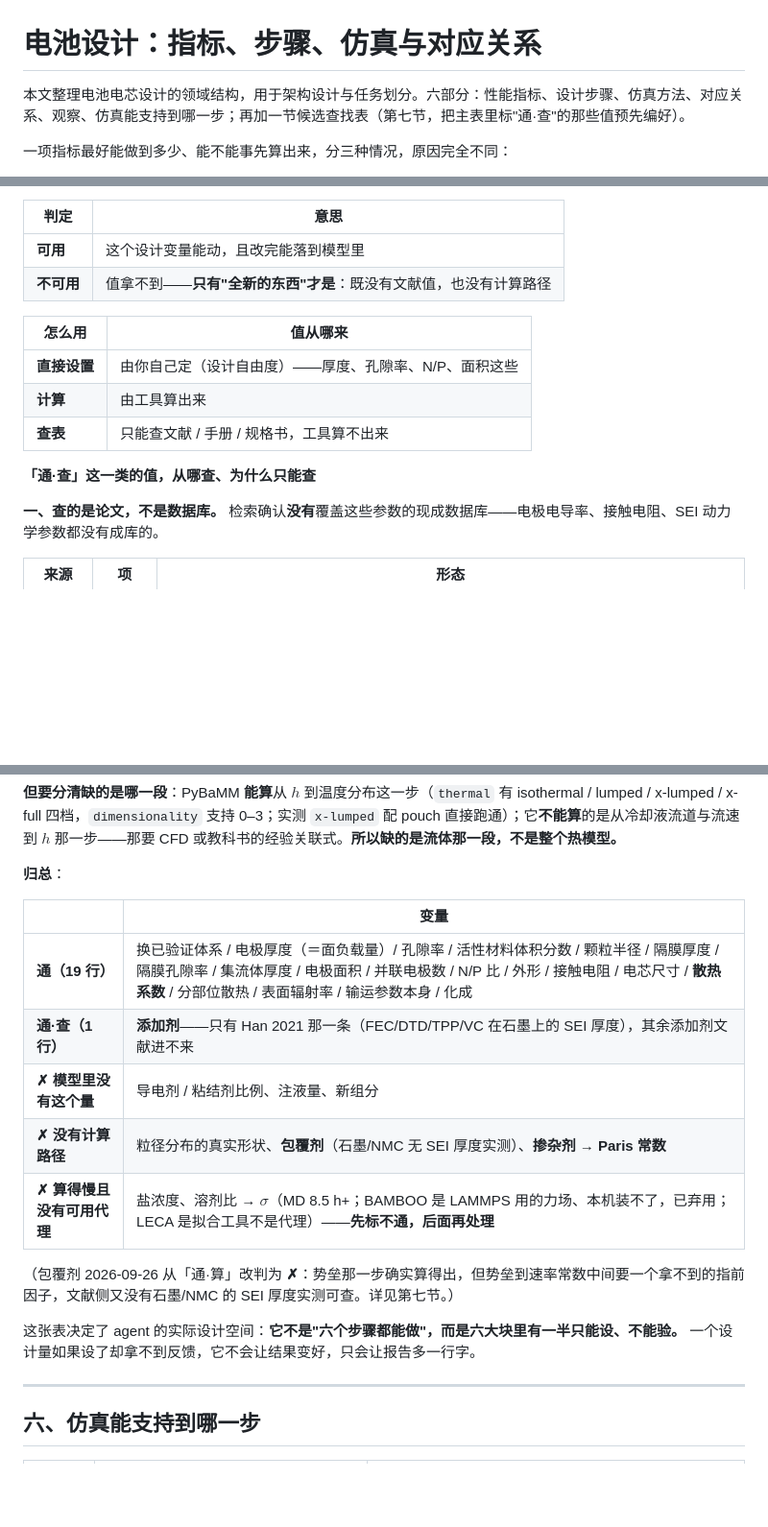
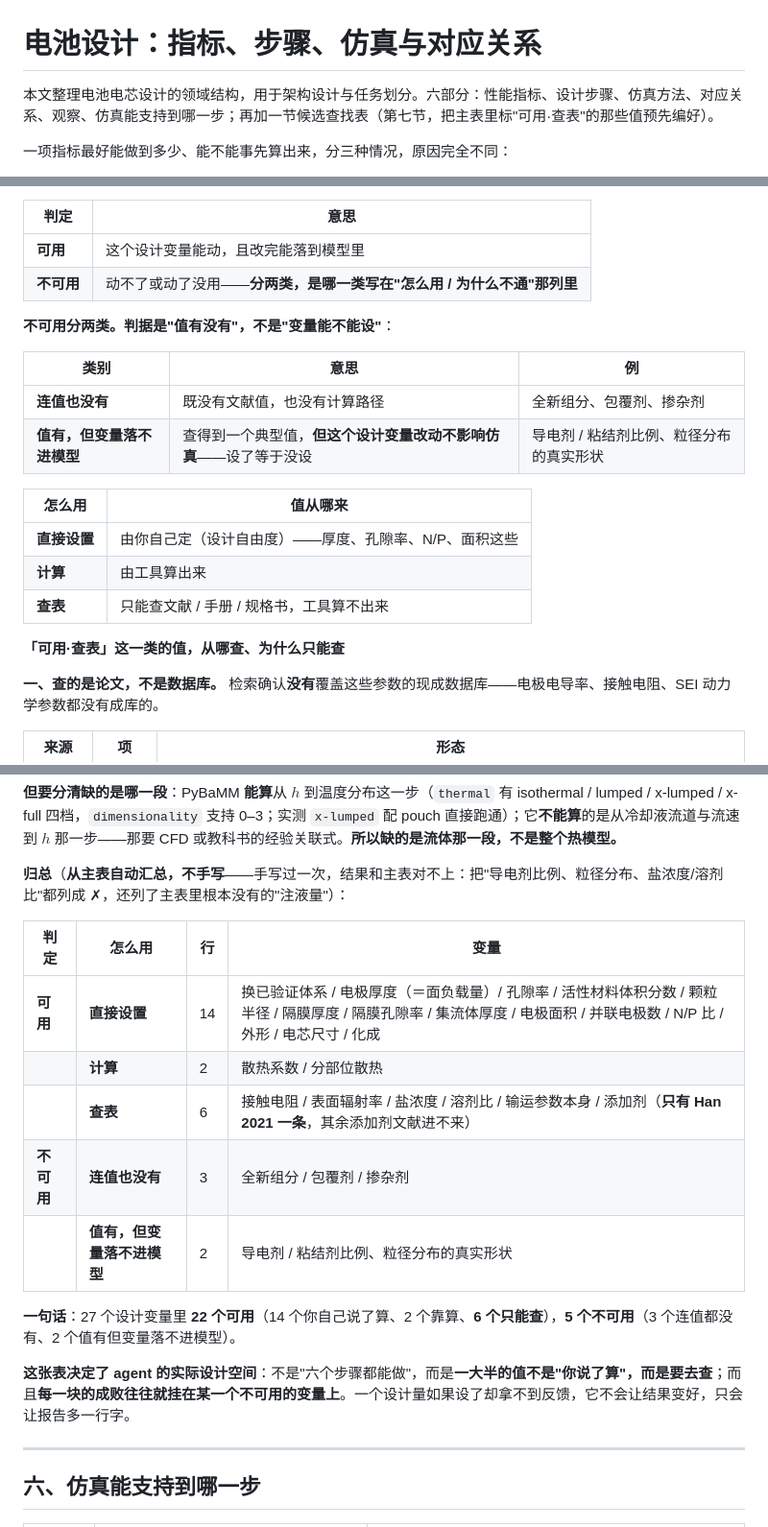
Before and after one commit to wangyuanxty/BatteryDesignAgent, a Markdown page: docs/battery-design-map.md, 3 parts joined by grey strips. Shown at 96% size. GitHub-like rendering; blank space fills up the shorter version.

Commit message:
docs: 不可用分两类写进说明列；归总表改由主表汇总，不再手写
用户定：不可用的两种"kind"不单开列，写进「怎么用 / 为什么不通」列里。

改判两行（按用户给的判定定义"设计变量可不可用"）：
  粒径分布       可用/查表 -> 不可用 · 值有，但变量落不进模型
  导电剂/粘结剂比例 可用/查表 -> 不可用 · 值有，但变量落不进模型
  理由：值查得到，但这个设计变量改动不影响仿真——设了等于没设。
  与包覆剂/掺杂剂不同（那三个是连值都没有），所以说明列里冠上类别名。

五行的类别标注：
  连值也没有          : 全新组分 / 包覆剂 / 掺杂剂
  值有，但变量落不进模型 : 导电剂比例 / 粒径分布

归总表按主表重新生成（不再手写）：
  可用 22 = 直接设置 14 + 计算 2 + 查表 6
  不可用 5 = 连值也没有 3 + 值有但变量落不进模型 2
并写明旧表错在哪：把导电剂比例/粒径分布/盐浓度/溶剂比都列成 ✗（后两条是
Landesfeind 之前写的、已过期），还列了主表里根本没有的"注液量"。

顺带清掉全文残留的旧标记 通·设/通·算/通·查（4 处），改为 可用·直接设置/
可用·计算/可用·查表。

```diff
--- a/docs/battery-design-map.md
+++ b/docs/battery-design-map.md
@@ -1,6 +1,6 @@
 # 电池设计：指标、步骤、仿真与对应关系
 
-本文整理电池电芯设计的领域结构，用于架构设计与任务划分。六部分：性能指标、设计步骤、仿真方法、对应关系、观察、仿真能支持到哪一步；再加一节候选查找表（第七节，把主表里标"通·查"的那些值预先编好）。
+本文整理电池电芯设计的领域结构，用于架构设计与任务划分。六部分：性能指标、设计步骤、仿真方法、对应关系、观察、仿真能支持到哪一步；再加一节候选查找表（第七节，把主表里标"可用·查表"的那些值预先编好）。
 
 一项指标最好能做到多少、能不能事先算出来，分三种情况，原因完全不同：
 
@@ -378,7 +378,14 @@ $$(\text{碳比例},\ \text{粘结剂比例},\ \text{粒径},\ \text{混合})\ \
 | 判定 | 意思 |
 |---|---|
 | **可用** | 这个设计变量能动，且改完能落到模型里 |
-| **不可用** | 值拿不到——**只有"全新的东西"才是**：既没有文献值，也没有计算路径 |
+| **不可用** | 动不了或动了没用——**分两类，是哪一类写在"怎么用 / 为什么不通"那列里** |
+
+**不可用分两类。判据是"值有没有"，不是"变量能不能设"**：
+
+| 类别 | 意思 | 例 |
+|---|---|---|
+| **连值也没有** | 既没有文献值，也没有计算路径 | 全新组分、包覆剂、掺杂剂 |
+| **值有，但变量落不进模型** | 查得到一个典型值，**但这个设计变量改动不影响仿真**——设了等于没设 | 导电剂 / 粘结剂比例、粒径分布的真实形状 |
 
 | 怎么用 | 值从哪来 |
 |---|---|
@@ -386,7 +393,7 @@ $$(\text{碳比例},\ \text{粘结剂比例},\ \text{粒径},\ \text{混合})\ \
 | **计算** | 由工具算出来 |
 | **查表** | 只能查文献 / 手册 / 规格书，工具算不出来 |
 
-**「通·查」这一类的值，从哪查、为什么只能查**
+**「可用·查表」这一类的值，从哪查、为什么只能查**
 
 **一、查的是论文，不是数据库。** 检索确认**没有**覆盖这些参数的现成数据库——电极电导率、接触电阻、SEI 动力学参数都没有成库的。
 
@@ -730,19 +737,19 @@ $$\text{材料成本}=\sum_i \text{layer\_kg\_m2}_i \times \text{area\_m2} \time
 
 **但要分清缺的是哪一段**：PyBaMM **能算**从 $h$ 到温度分布这一步（`thermal` 有 isothermal / lumped / x-lumped / x-full 四档，`dimensionality` 支持 0–3；实测 `x-lumped` 配 pouch 直接跑通）；它**不能算**的是从冷却液流道与流速到 $h$ 那一步——那要 CFD 或教科书的经验关联式。**所以缺的是流体那一段，不是整个热模型。**
 
-**归总**：
+**归总**（**从主表自动汇总，不手写**——手写过一次，结果和主表对不上：把"导电剂比例、粒径分布、盐浓度/溶剂比"都列成 ✗，还列了主表里根本没有的"注液量"）：
 
-| | 变量 |
-|---|---|
-| **通（19 行）** | 换已验证体系 / 电极厚度（＝面负载量）/ 孔隙率 / 活性材料体积分数 / 颗粒半径 / 隔膜厚度 / 隔膜孔隙率 / 集流体厚度 / 电极面积 / 并联电极数 / N/P 比 / 外形 / 接触电阻 / 电芯尺寸 / **散热系数** / 分部位散热 / 表面辐射率 / 输运参数本身 / 化成 |
-| **通·查（1 行）** | **添加剂**——只有 Han 2021 那一条（FEC/DTD/TPP/VC 在石墨上的 SEI 厚度），其余添加剂文献进不来 |
-| **✗ 模型里没有这个量** | 导电剂 / 粘结剂比例、注液量、新组分 |
-| **✗ 没有计算路径** | 粒径分布的真实形状、**包覆剂**（石墨/NMC 无 SEI 厚度实测）、**掺杂剂 → Paris 常数** |
-| **✗ 算得慢且没有可用代理** | 盐浓度、溶剂比 → $\sigma$（MD 8.5 h+；BAMBOO 是 LAMMPS 用的力场、本机装不了，已弃用；LECA 是拟合工具不是代理）——**先标不通，后面再处理** |
+| 判定 | 怎么用 | 行 | 变量 |
+|---|---|---|---|
+| **可用** | **直接设置** | 14 | 换已验证体系 / 电极厚度（＝面负载量）/ 孔隙率 / 活性材料体积分数 / 颗粒半径 / 隔膜厚度 / 隔膜孔隙率 / 集流体厚度 / 电极面积 / 并联电极数 / N/P 比 / 外形 / 电芯尺寸 / 化成 |
+| | **计算** | 2 | 散热系数 / 分部位散热 |
+| | **查表** | 6 | 接触电阻 / 表面辐射率 / 盐浓度 / 溶剂比 / 输运参数本身 / 添加剂（**只有 Han 2021 一条**，其余添加剂文献进不来） |
+| **不可用** | **连值也没有** | 3 | 全新组分 / 包覆剂 / 掺杂剂 |
+| | **值有，但变量落不进模型** | 2 | 导电剂 / 粘结剂比例、粒径分布的真实形状 |
 
-（包覆剂 2026-09-26 从「通·算」改判为 **✗**：势垒那一步确实算得出，但势垒到速率常数中间要一个拿不到的指前因子，文献侧又没有石墨/NMC 的 SEI 厚度实测可查。详见第七节。）
+**一句话**：27 个设计变量里 **22 个可用**（14 个你自己说了算、2 个靠算、**6 个只能查**），**5 个不可用**（3 个连值都没有、2 个值有但变量落不进模型）。
 
-这张表决定了 agent 的实际设计空间：**它不是"六个步骤都能做"，而是六大块里有一半只能设、不能验。** 一个设计量如果设了却拿不到反馈，它不会让结果变好，只会让报告多一行字。
+**这张表决定了 agent 的实际设计空间**：不是"六个步骤都能做"，而是**一大半的值不是"你说了算"，而是要去查**；而且**每一块的成败往往就挂在某一个不可用的变量上**。一个设计量如果设了却拿不到反馈，它不会让结果变好，只会让报告多一行字。
 
 ---
 
```
Also changed, not shown: other parts of docs/battery-design-map.md (+7 -7 lines).
